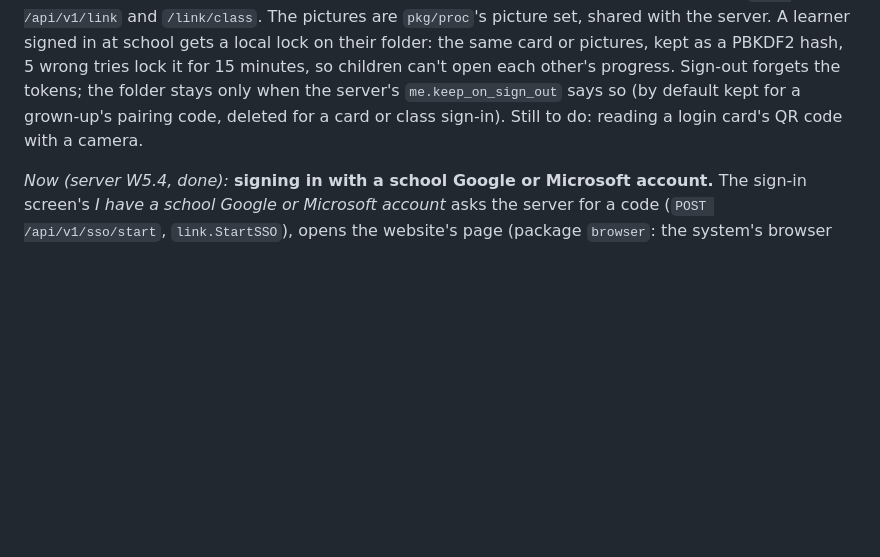
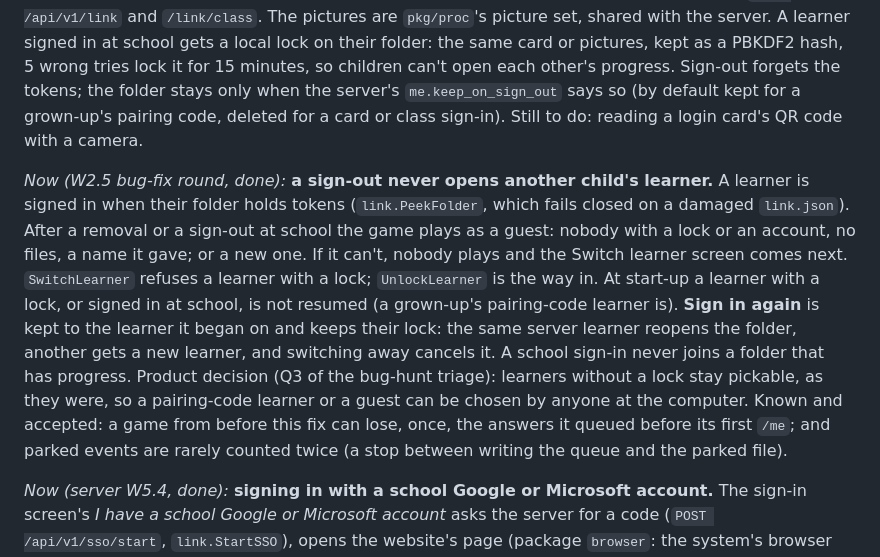
Before and after one commit to halpworld/halpwords, a Markdown page: PLAN.md, the part around the change. Drawn GitHub-style; blank space fills up the shorter version.

```diff
--- a/PLAN.md
+++ b/PLAN.md
@@ -868,6 +868,24 @@ the folder stays only when the server's `me.keep_on_sign_out` says so (by
 default kept for a grown-up's pairing code, deleted for a card or class
 sign-in). Still to do: reading a login card's QR code with a camera.
 
+*Now (W2.5 bug-fix round, done):* **a sign-out never opens another
+child's learner.** A learner is signed in when their folder holds tokens
+(`link.PeekFolder`, which fails closed on a damaged `link.json`). After a
+removal or a sign-out at school the game plays as a guest: nobody with a
+lock or an account, no files, a name it gave; or a new one. If it can't,
+nobody plays and the Switch learner screen comes next. `SwitchLearner`
+refuses a learner with a lock; `UnlockLearner` is the way in. At start-up
+a learner with a lock, or signed in at school, is not resumed (a
+grown-up's pairing-code learner is). **Sign in again** is kept to the
+learner it began on and keeps their lock: the same server learner
+reopens the folder, another gets a new learner, and switching away
+cancels it. A school sign-in never joins a folder that has progress.
+Product decision (Q3 of the bug-hunt triage): learners without a lock
+stay pickable, as they were, so a pairing-code learner or a guest can
+be chosen by anyone at the computer. Known and accepted: a game from
+before this fix can lose, once, the answers it queued before its first
+`/me`; and parked events are rarely counted twice (a stop between writing the queue and the parked file).
+
 *Now (server W5.4, done):* **signing in with a school Google or
 Microsoft account.** The sign-in screen's *I have a school Google or
 Microsoft account* asks the server for a code (`POST /api/v1/sso/start`,
```
Also changed, not shown: CHANGELOG.md (+41 -0 lines).
